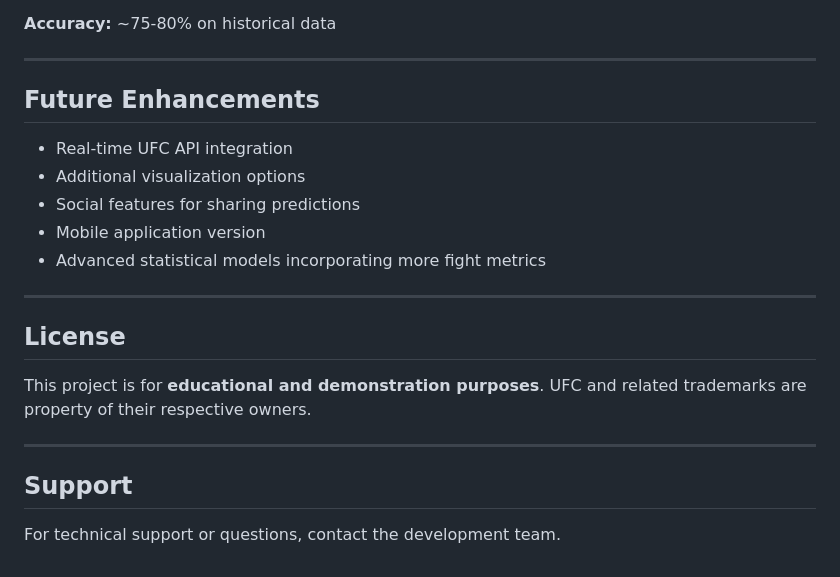
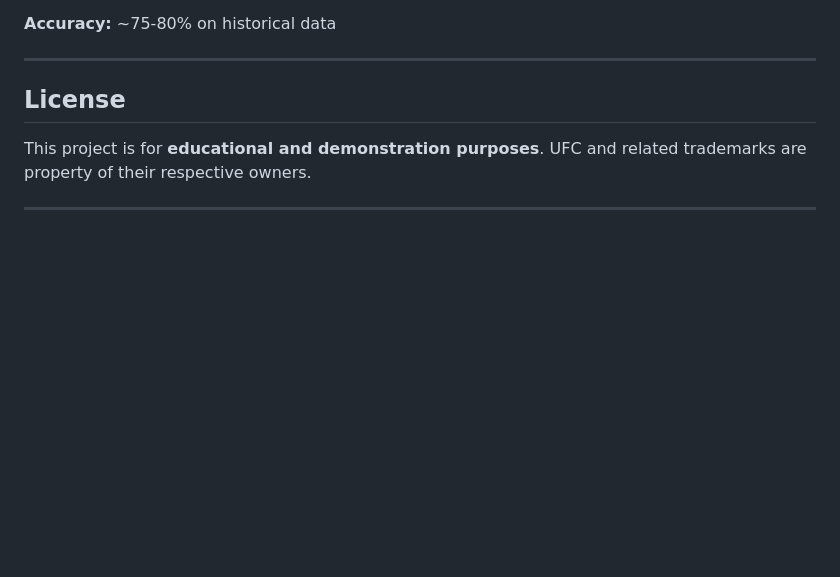
Before and after one commit to Sukhmangill23/ufc-fight-predictor, a Markdown page: readme.md, the part around the change. Drawn GitHub-style; blank space fills up the shorter version.

```diff
--- a/readme.md
+++ b/readme.md
@@ -171,22 +171,9 @@ The prediction model uses **gradient boosting** trained on historical UFC data.
 
 ---
 
-## Future Enhancements
-
-- Real-time UFC API integration
-- Additional visualization options
-- Social features for sharing predictions
-- Mobile application version
-- Advanced statistical models incorporating more fight metrics
-
----
 
 ## License
 
 This project is for **educational and demonstration purposes**. UFC and related trademarks are property of their respective owners.
 
 ---
-
-## Support
-
-For technical support or questions, contact the development team.
```
